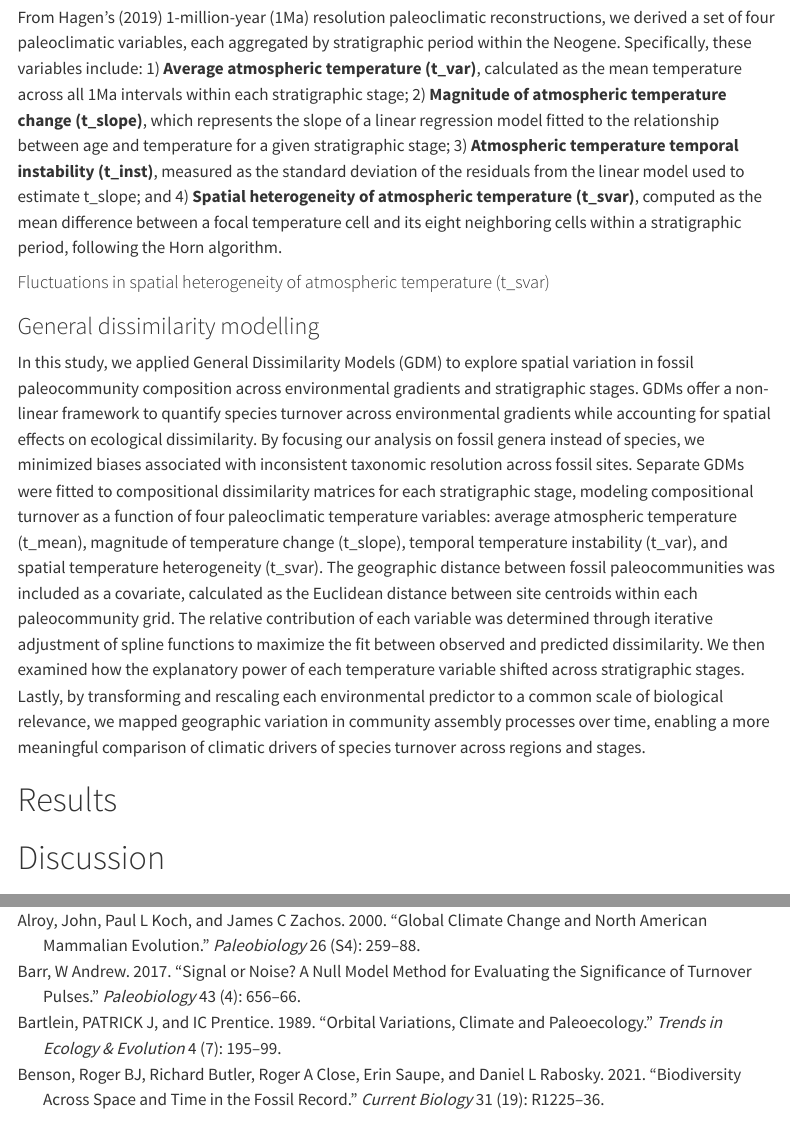
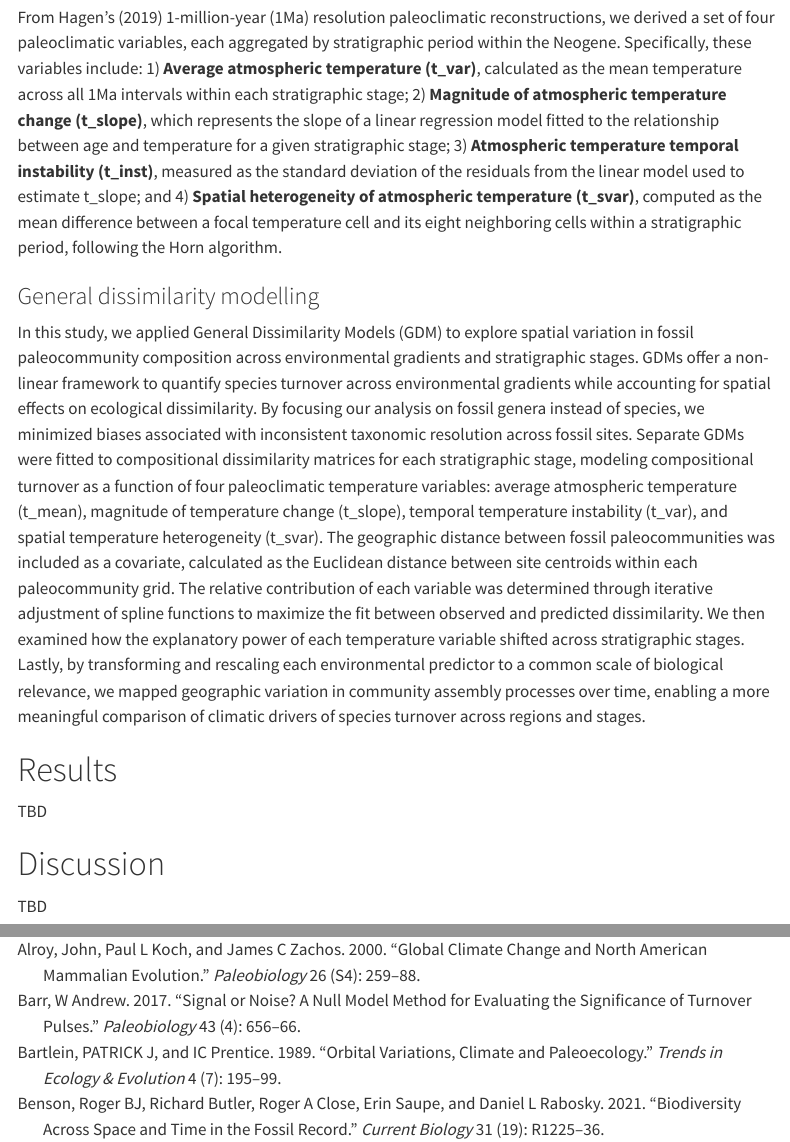
Before and after one commit to lessardlab/fossil_deeptime, a Quarto document (index.qmd): the page in a window 1100 px wide, from 4120 px down, and a second part further down, joined at a grey line. Rendered offline with R 4.5, knitr and Pandoc in place of Quarto, with nearby package versions; menus at the side of the page are left out.

Commit message:
Edit method subtitles

```diff
--- a/index.qmd
+++ b/index.qmd
@@ -66,7 +66,6 @@ To evaluate the ecological dissimilarity between regions and time periods, we co
 
 From Hagen's (2019) 1-million-year (1Ma) resolution paleoclimatic reconstructions, we derived a set of four paleoclimatic variables, each aggregated by stratigraphic period within the Neogene. Specifically, these variables include: 1) **Average atmospheric temperature (t_var)**, calculated as the mean temperature across all 1Ma intervals within each stratigraphic stage; 2) **Magnitude of atmospheric temperature change (t_slope)**, which represents the slope of a linear regression model fitted to the relationship between age and temperature for a given stratigraphic stage; 3) **Atmospheric temperature temporal instability (t_inst)**, measured as the standard deviation of the residuals from the linear model used to estimate t_slope; and 4) **Spatial heterogeneity of atmospheric temperature (t_svar)**, computed as the mean difference between a focal temperature cell and its eight neighboring cells within a stratigraphic period, following the Horn algorithm.
 
-#### Fluctuations in spatial heterogeneity of atmospheric temperature (t_svar)
 
 ### General dissimilarity modelling
 
@@ -74,8 +73,8 @@ In this study, we applied General Dissimilarity Models (GDM) to explore spatial
 
 # Results
 
+TBD
+
 # Discussion
 
-###
-
-###
+TBD
```
